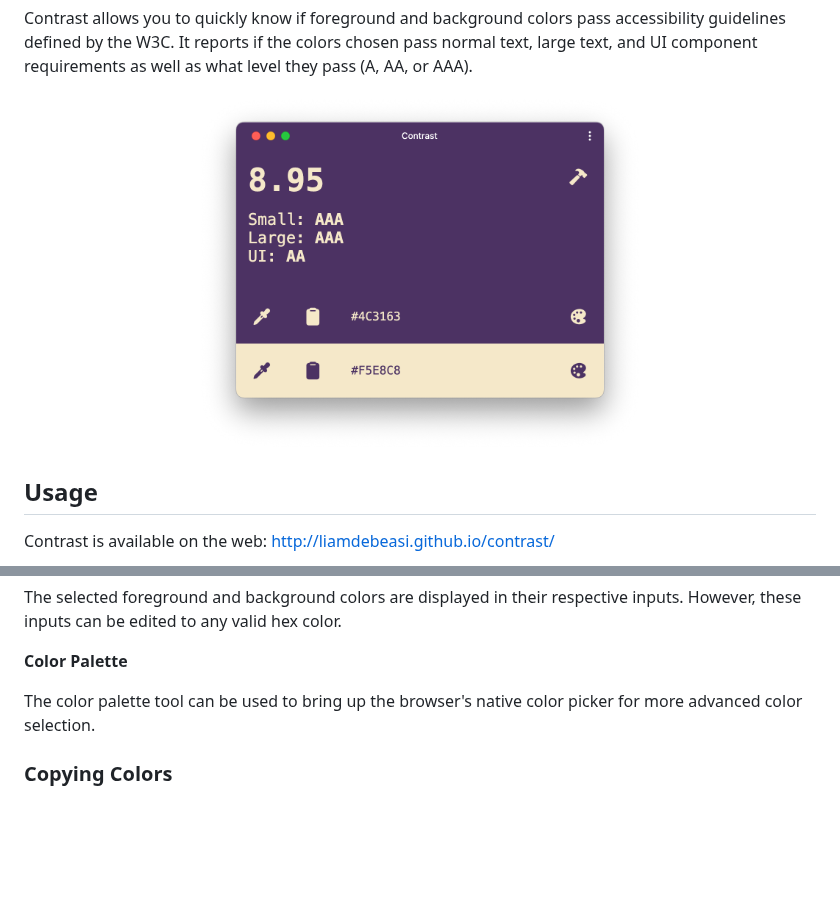
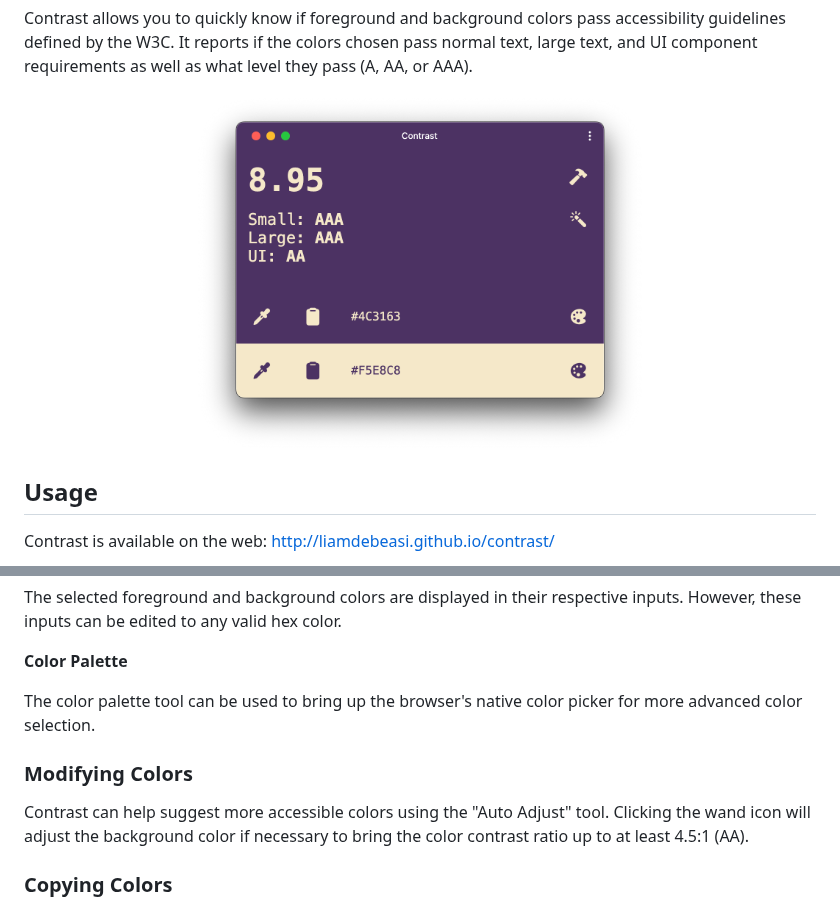
Before and after one commit to liamdebeasi/contrast, a Markdown page: README.md, 2 parts joined by grey strips. Drawn GitHub-style; pictures changed too: assets/contrast.png; blank space fills up the shorter version.

Commit message:
feat: automatically adjust background color to meet or exceed AA contrast (#63)
Co-authored-by: Liam DeBeasi <2721089+liamdebeasi@users.noreply.github.com>

```diff
--- a/README.md
+++ b/README.md
@@ -42,6 +42,10 @@ The selected foreground and background colors are displayed in their respective
 **Color Palette**
 
 The color palette tool can be used to bring up the browser's native color picker for more advanced color selection.
+
+### Modifying Colors
+
+Contrast can help suggest more accessible colors using the "Auto Adjust" tool. Clicking the wand icon will adjust the background color if necessary to bring the color contrast ratio up to at least 4.5:1 (AA).
 
 ### Copying Colors
 
```
Also changed, not shown: 7 other files.
